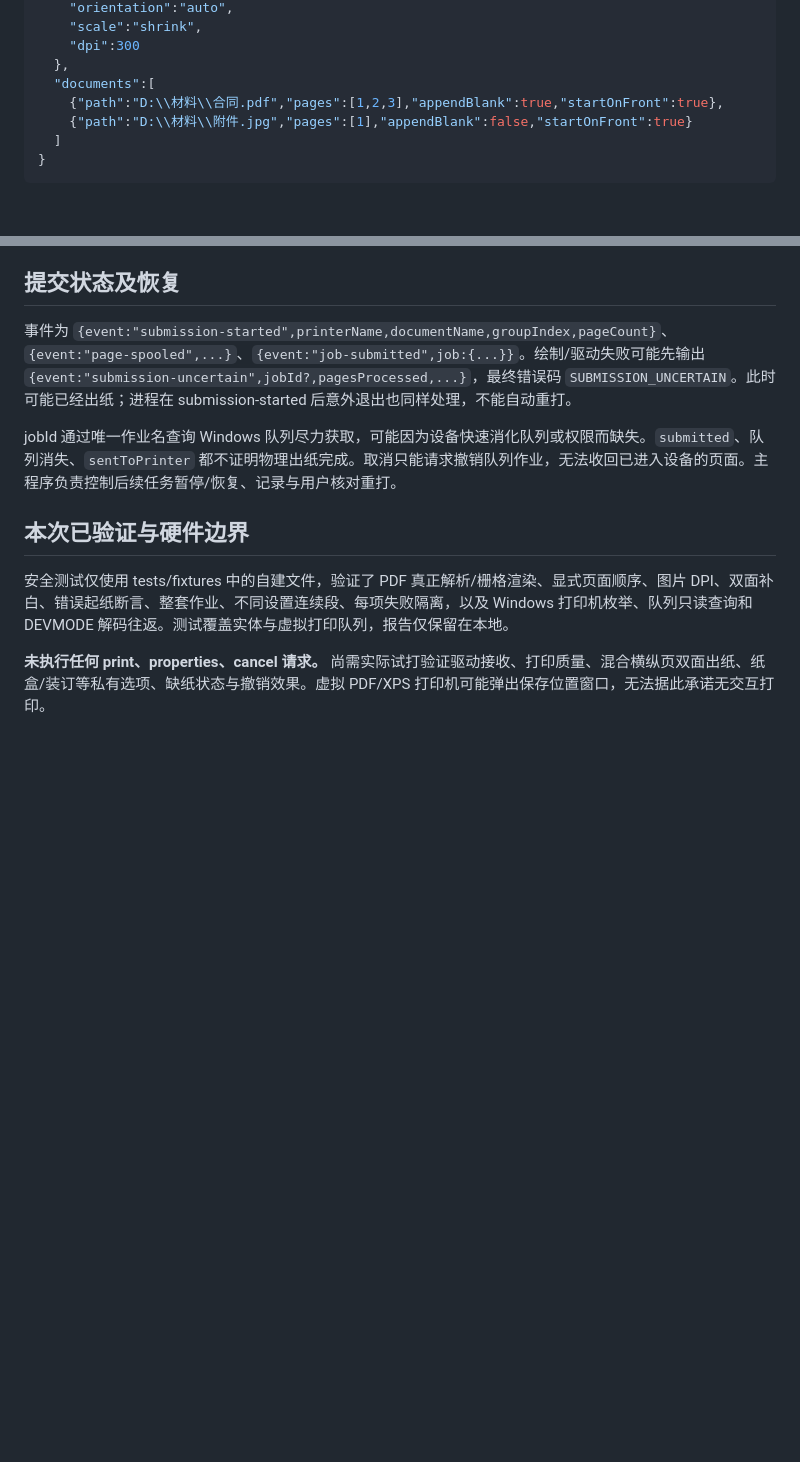
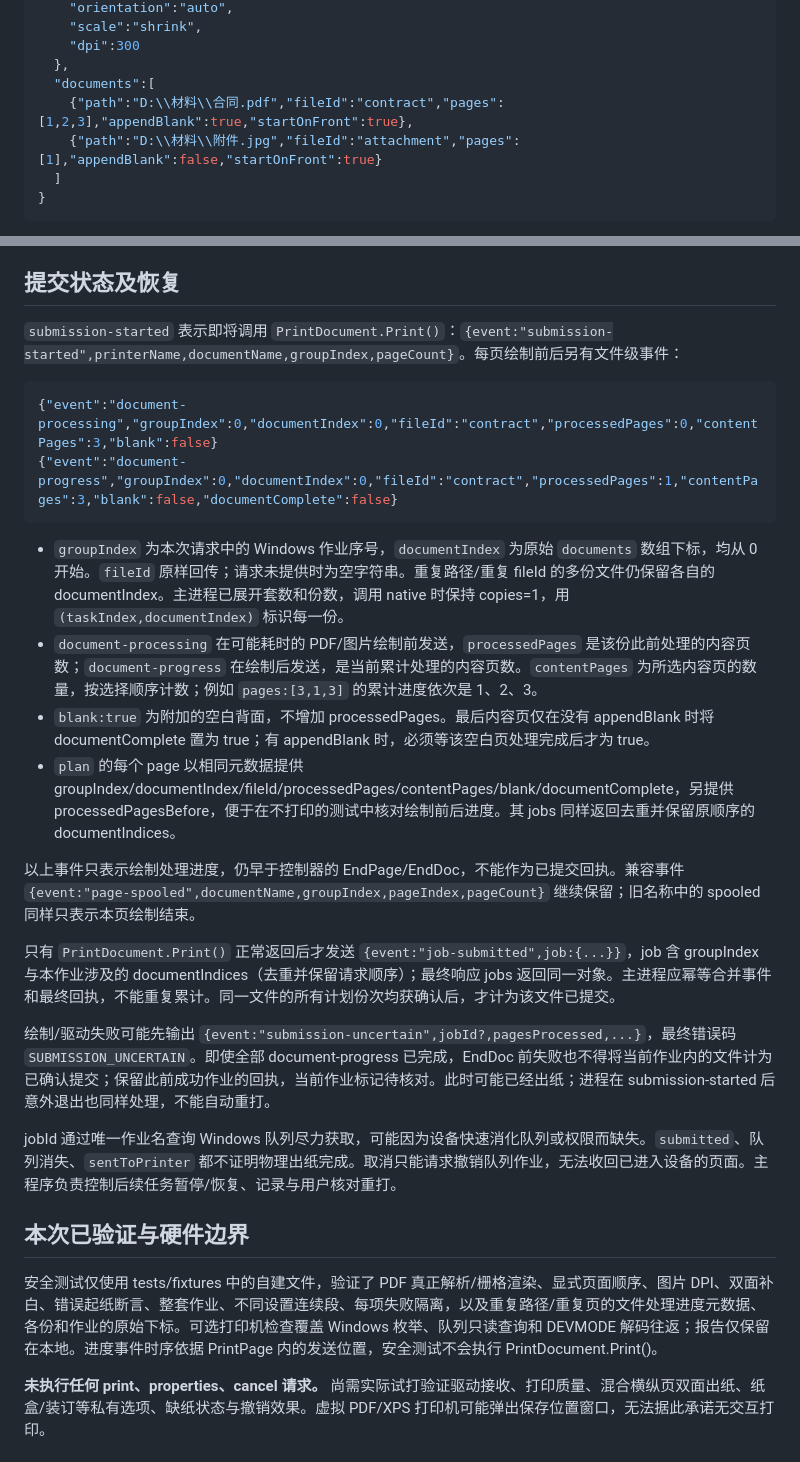
Before and after one commit to Mechanic707/QueuePrint, a Markdown page: native/README.md, 2 parts joined by grey strips. GitHub-like rendering; blank space fills up the shorter version.

Commit message:
Show per-file processing and confirmed submission progress

````diff
--- a/native/README.md
+++ b/native/README.md
@@ -55,8 +55,8 @@ python .\tests\image_smoke.py
     "dpi":300
   },
   "documents":[
-    {"path":"D:\\材料\\合同.pdf","pages":[1,2,3],"appendBlank":true,"startOnFront":true},
-    {"path":"D:\\材料\\附件.jpg","pages":[1],"appendBlank":false,"startOnFront":true}
+    {"path":"D:\\材料\\合同.pdf","fileId":"contract","pages":[1,2,3],"appendBlank":true,"startOnFront":true},
+    {"path":"D:\\材料\\附件.jpg","fileId":"attachment","pages":[1],"appendBlank":false,"startOnFront":true}
   ]
 }
 ```
@@ -71,13 +71,29 @@ python .\tests\image_smoke.py
 
 ## 提交状态及恢复
 
-事件为 `{event:"submission-started",printerName,documentName,groupIndex,pageCount}`、`{event:"page-spooled",...}`、`{event:"job-submitted",job:{...}}`。绘制/驱动失败可能先输出 `{event:"submission-uncertain",jobId?,pagesProcessed,...}`，最终错误码 `SUBMISSION_UNCERTAIN`。此时可能已经出纸；进程在 submission-started 后意外退出也同样处理，不能自动重打。
+`submission-started` 表示即将调用 `PrintDocument.Print()`：`{event:"submission-started",printerName,documentName,groupIndex,pageCount}`。每页绘制前后另有文件级事件：
+
+```json
+{"event":"document-processing","groupIndex":0,"documentIndex":0,"fileId":"contract","processedPages":0,"contentPages":3,"blank":false}
+{"event":"document-progress","groupIndex":0,"documentIndex":0,"fileId":"contract","processedPages":1,"contentPages":3,"blank":false,"documentComplete":false}
+```
+
+- `groupIndex` 为本次请求中的 Windows 作业序号，`documentIndex` 为原始 `documents` 数组下标，均从 0 开始。`fileId` 原样回传；请求未提供时为空字符串。重复路径/重复 fileId 的多份文件仍保留各自的 documentIndex。主进程已展开套数和份数，调用 native 时保持 copies=1，用 `(taskIndex,documentIndex)` 标识每一份。
+- `document-processing` 在可能耗时的 PDF/图片绘制前发送，`processedPages` 是该份此前处理的内容页数；`document-progress` 在绘制后发送，是当前累计处理的内容页数。`contentPages` 为所选内容页的数量，按选择顺序计数；例如 `pages:[3,1,3]` 的累计进度依次是 1、2、3。
+- `blank:true` 为附加的空白背面，不增加 processedPages。最后内容页仅在没有 appendBlank 时将 documentComplete 置为 true；有 appendBlank 时，必须等该空白页处理完成后才为 true。
+- `plan` 的每个 page 以相同元数据提供 groupIndex/documentIndex/fileId/processedPages/contentPages/blank/documentComplete，另提供 processedPagesBefore，便于在不打印的测试中核对绘制前后进度。其 jobs 同样返回去重并保留原顺序的 documentIndices。
+
+以上事件只表示绘制处理进度，仍早于控制器的 EndPage/EndDoc，不能作为已提交回执。兼容事件 `{event:"page-spooled",documentName,groupIndex,pageIndex,pageCount}` 继续保留；旧名称中的 spooled 同样只表示本页绘制结束。
+
+只有 `PrintDocument.Print()` 正常返回后才发送 `{event:"job-submitted",job:{...}}`，job 含 groupIndex 与本作业涉及的 documentIndices（去重并保留请求顺序）；最终响应 jobs 返回同一对象。主进程应幂等合并事件和最终回执，不能重复累计。同一文件的所有计划份次均获确认后，才计为该文件已提交。
+
+绘制/驱动失败可能先输出 `{event:"submission-uncertain",jobId?,pagesProcessed,...}`，最终错误码 `SUBMISSION_UNCERTAIN`。即使全部 document-progress 已完成，EndDoc 前失败也不得将当前作业内的文件计为已确认提交；保留此前成功作业的回执，当前作业标记待核对。此时可能已经出纸；进程在 submission-started 后意外退出也同样处理，不能自动重打。
 
 jobId 通过唯一作业名查询 Windows 队列尽力获取，可能因为设备快速消化队列或权限而缺失。`submitted`、队列消失、`sentToPrinter` 都不证明物理出纸完成。取消只能请求撤销队列作业，无法收回已进入设备的页面。主程序负责控制后续任务暂停/恢复、记录与用户核对重打。
 
 ## 本次已验证与硬件边界
 
-安全测试仅使用 tests/fixtures 中的自建文件，验证了 PDF 真正解析/栅格渲染、显式页面顺序、图片 DPI、双面补白、错误起纸断言、整套作业、不同设置连续段、每项失败隔离，以及 Windows 打印机枚举、队列只读查询和 DEVMODE 解码往返。测试覆盖实体与虚拟打印队列，报告仅保留在本地。
+安全测试仅使用 tests/fixtures 中的自建文件，验证了 PDF 真正解析/栅格渲染、显式页面顺序、图片 DPI、双面补白、错误起纸断言、整套作业、不同设置连续段、每项失败隔离，以及重复路径/重复页的文件处理进度元数据、各份和作业的原始下标。可选打印机检查覆盖 Windows 枚举、队列只读查询和 DEVMODE 解码往返；报告仅保留在本地。进度事件时序依据 PrintPage 内的发送位置，安全测试不会执行 PrintDocument.Print()。
 
 **未执行任何 print、properties、cancel 请求。** 尚需实际试打验证驱动接收、打印质量、混合横纵页双面出纸、纸盒/装订等私有选项、缺纸状态与撤销效果。虚拟 PDF/XPS 打印机可能弹出保存位置窗口，无法据此承诺无交互打印。
 
````
Also changed, not shown: other parts of native/README.md (+2 -2 lines), README.md (+26 -7 lines), docs/release-v0.1.4.md (added, +23 -0 lines), docs/images/progress.png (added), 12 other files.
